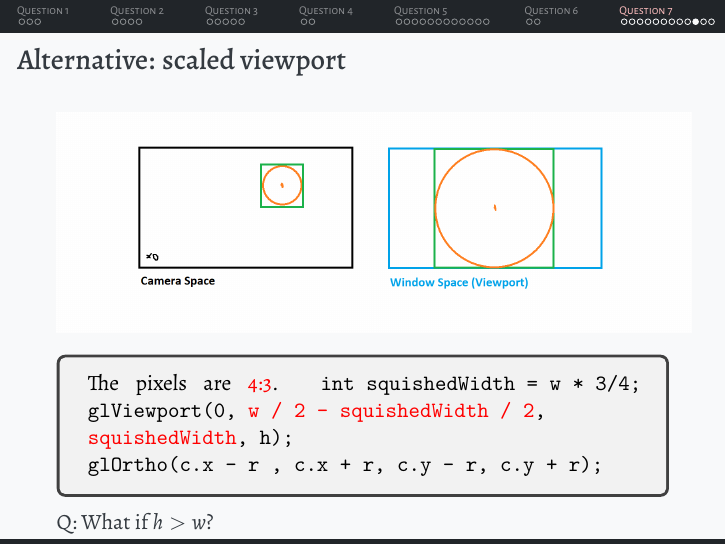
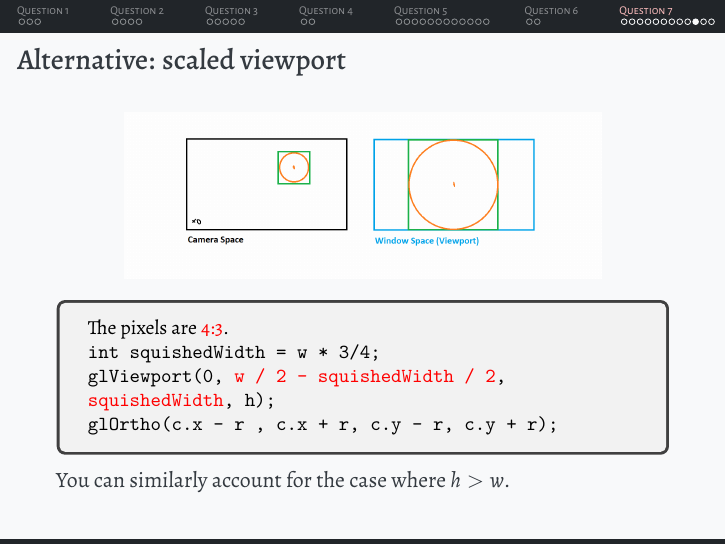
Before and after one commit to trxe/cs3241-notes, LaTeX slides (tut02/tut02.tex): page 40 of 42. Compiled offline with XeLaTeX.

Commit message:
final updates to tut02

```diff
--- a/tut02/tut02.tex
+++ b/tut02/tut02.tex
@@ -477,17 +477,18 @@
     \frametitle{Alternative: scaled viewport}
 
     \begin{center}
-        \includegraphics[scale=0.4]{q7-cam-win-4.png}
+        \includegraphics[scale=0.3]{q7-cam-win-4.png}
     \end{center}
 
     \begin{tcolorbox}
-        The pixels are \textcolor{red}{4:3}.
-        \texttt{int squishedWidth = w * 3/4;}
+        \small
+        The pixels are \textcolor{red}{4:3}.\\
+        \texttt{int squishedWidth = w * 3/4;}\\
         \texttt{glViewport(0, \textcolor{red}{w / 2 - squishedWidth / 2}, \textcolor{red}{squishedWidth}, h);}\\
         \texttt{glOrtho(c.x - r , c.x + r, c.y - r, c.y + r);}
     \end{tcolorbox}
 
-    Q: What if $h > w$?
+    You can similarly account for the case where $h > w$.
 
 \end{frame}
 
```
Also changed, not shown: tut02/tut02.pdf, 1 other file.
